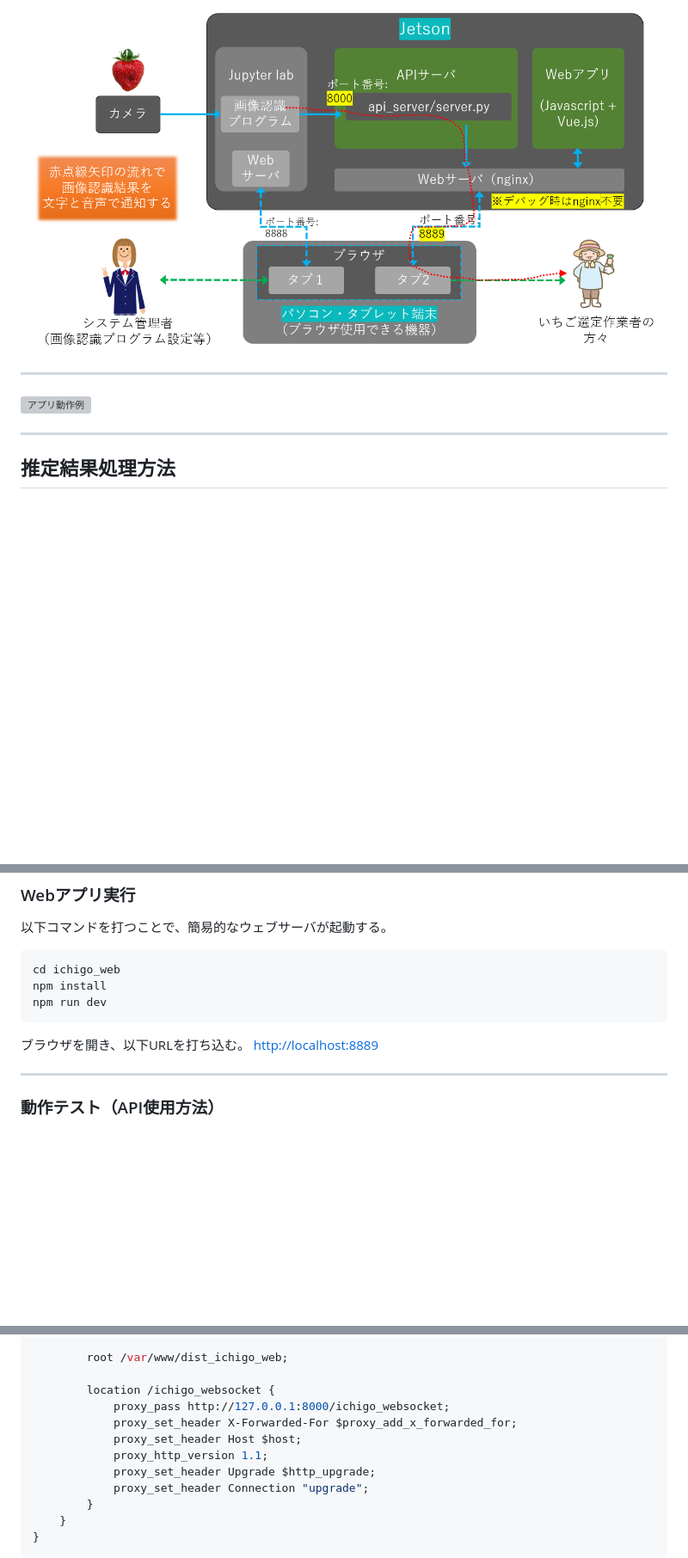
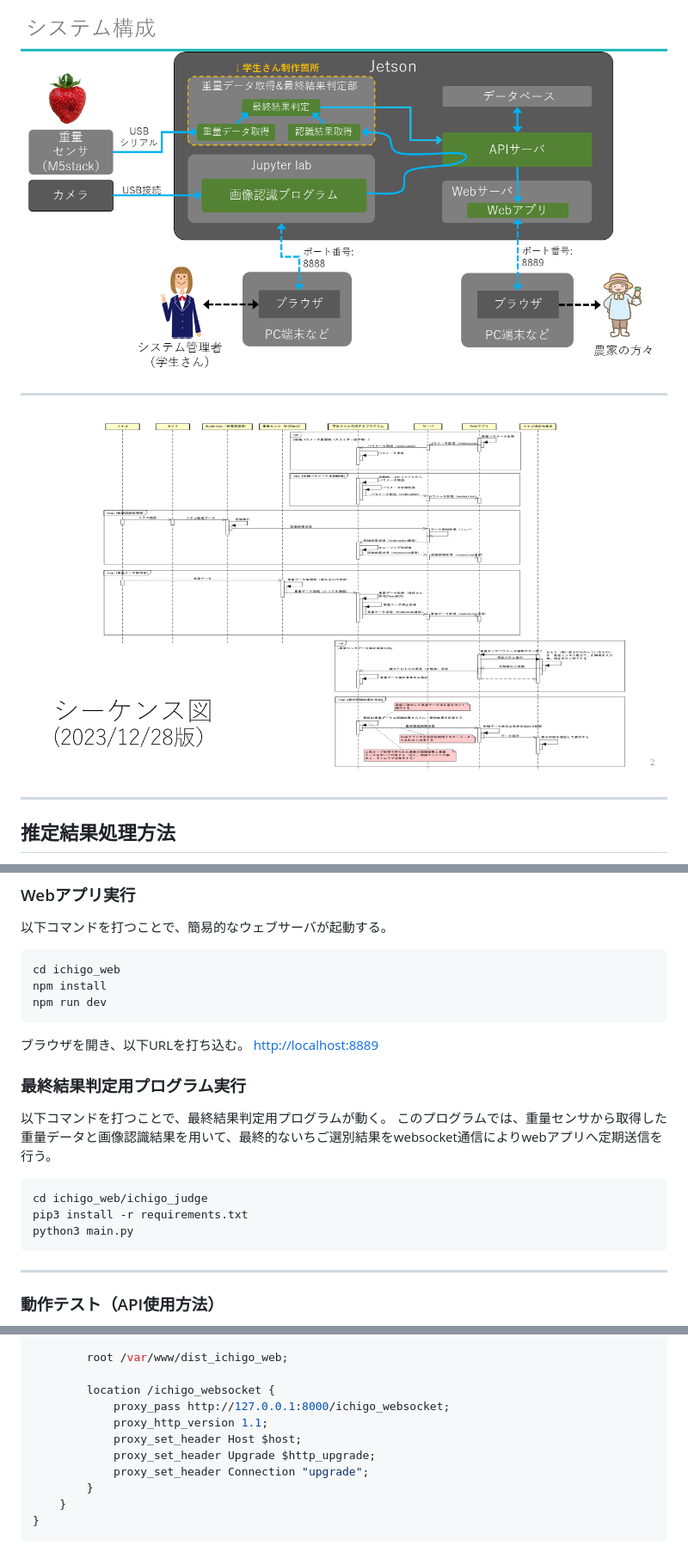
Before and after one commit to fa0311/ichigo_web_24, a Markdown page: README.md, 3 parts joined by grey strips. Shown: that part at 86% size. Drawn GitHub-style; pictures changed too: docs/system_overview.png, docs/system_seq.png (added); blank space fills up the shorter version; grey boxes are pictures that could not be loaded.

````diff
--- a/README.md
+++ b/README.md
@@ -7,7 +11,7 @@
 ![システム概要図](docs/system_overview.png)
 
 ---
-![アプリ動作例](docs/movie.gif)
+![シーケンス図](docs/system_seq.png)
 
 
 ---
@@ -74,6 +78,15 @@ npm run dev
 ブラウザを開き、以下URLを打ち込む。
 [http://localhost:8889](http://localhost:8889{:target="_blank"})
 
+### 最終結果判定用プログラム実行
+
+以下コマンドを打つことで、最終結果判定用プログラムが動く。
+このプログラムでは、重量センサから取得した重量データと画像認識結果を用いて、最終的ないちご選別結果をwebsocket通信によりwebアプリへ定期送信を行う。
+```sh
+cd ichigo_web/ichigo_judge
+pip3 install -r requirements.txt
+python3 main.py
+```
 ---
 
 ### 動作テスト（API使用方法）
@@ -117,9 +130,8 @@ http {
 
         location /ichigo_websocket {
             proxy_pass http://127.0.0.1:8000/ichigo_websocket;
-            proxy_set_header X-Forwarded-For $proxy_add_x_forwarded_for;
+            proxy_http_version 1.1;
             proxy_set_header Host $host;
-            proxy_http_version 1.1;
             proxy_set_header Upgrade $http_upgrade;
             proxy_set_header Connection "upgrade";
         }
````
Also changed, not shown: other parts of README.md (+4 -0 lines), 1 other file.
